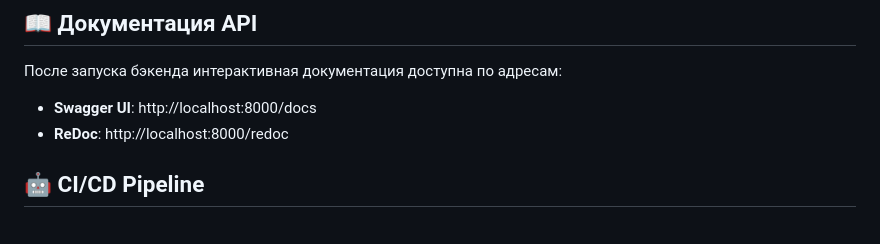
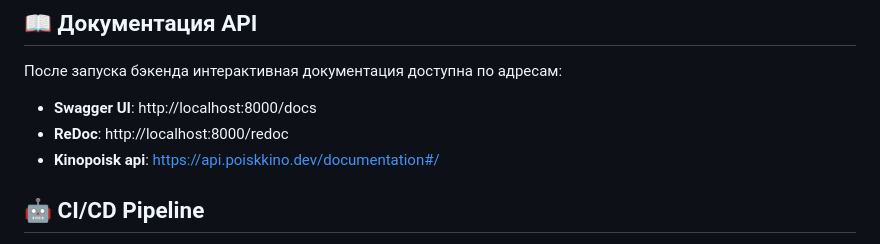
Before and after one commit to Mumunich/movie-watchlist-bot, a Markdown page: README.md, the part around the change. Drawn GitHub-style.

Commit message:
add api info

```diff
--- a/README.md
+++ b/README.md
@@ -112,6 +112,7 @@ vbart restore YYYYMMDD-movie_bot_data-backup.xz movie_bot_data_restored
 После запуска бэкенда интерактивная документация доступна по адресам:
 *   **Swagger UI**: http://localhost:8000/docs
 *   **ReDoc**: http://localhost:8000/redoc
+*   **Kinopoisk api**: https://api.poiskkino.dev/documentation#/
 
 ## 🤖 CI/CD Pipeline
 В репозитории настроен GitHub Actions (.github/workflows/ci.yml), который при каждом пуше:
```
